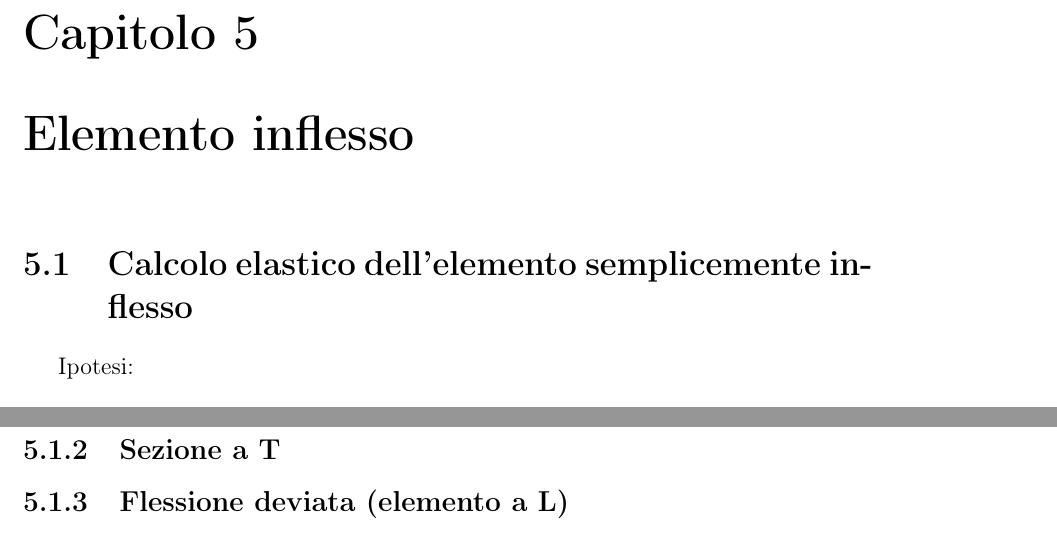
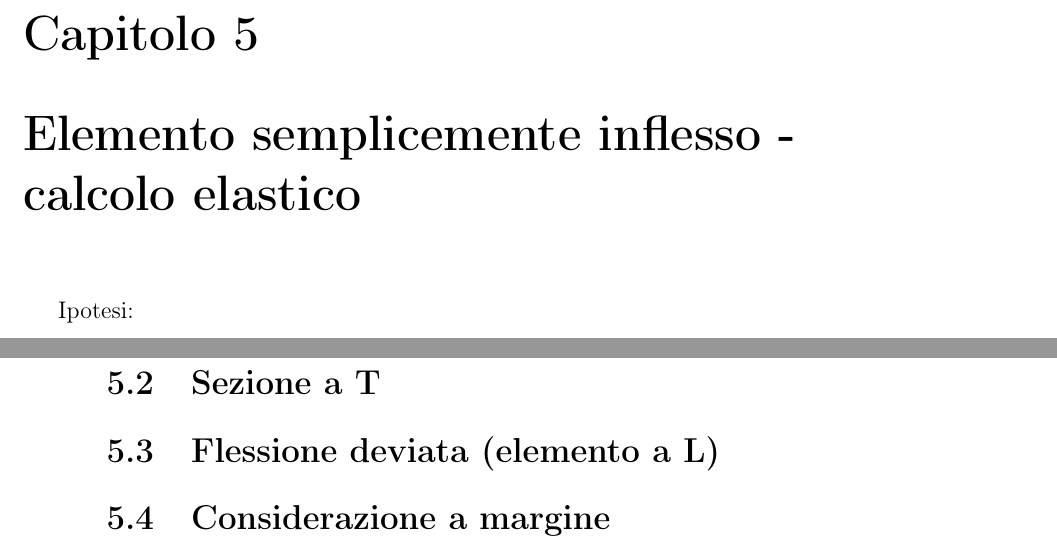
Before and after one commit to wishmerhill/TdC, a LaTeX book (main.tex): two parts of pages 11 and 17 of 23 before the commit and two parts of pages 11 and 16 of 21 after it, joined at a grey line, cut so that both start at the same text. Compiled offline with pdfLaTeX; the source files are stored in an older character set and shown here as Unicode.

Commit message:
txs auto checkin

```diff
--- a/main.tex
+++ b/main.tex
@@ -125,10 +125,7 @@ Si distinguono tre stadi in relazione alla freccia di una trave soggetta a fless
 
 \section{Ritiro}
 
-
-\chapter{Elemento inflesso}
-
-\section{Calcolo elastico dell'elemento semplicemente inflesso}
+\chapter{Elemento semplicemente inflesso - calcolo elastico}
 Ipotesi:
 \begin{itemize}
 \item La sezione ruota e trasla e si mantiene piana.
@@ -362,7 +358,9 @@ $(\sigma_c ; \sigma_s) \leq (\sigma_c^R ; \sigma_s)$; $x$.
 
-\subsection{Sezione a T}
+\section{Sezione a T}
 
-\subsection{Flessione deviata (elemento a L)}
+\section{Flessione deviata (elemento a L)}
+
+\section{Considerazione a margine}
 
 \begin{appendices}
 \chapter{Definizioni ``universali''}
```
Also changed, not shown: main.tex (7 more changed lines).
